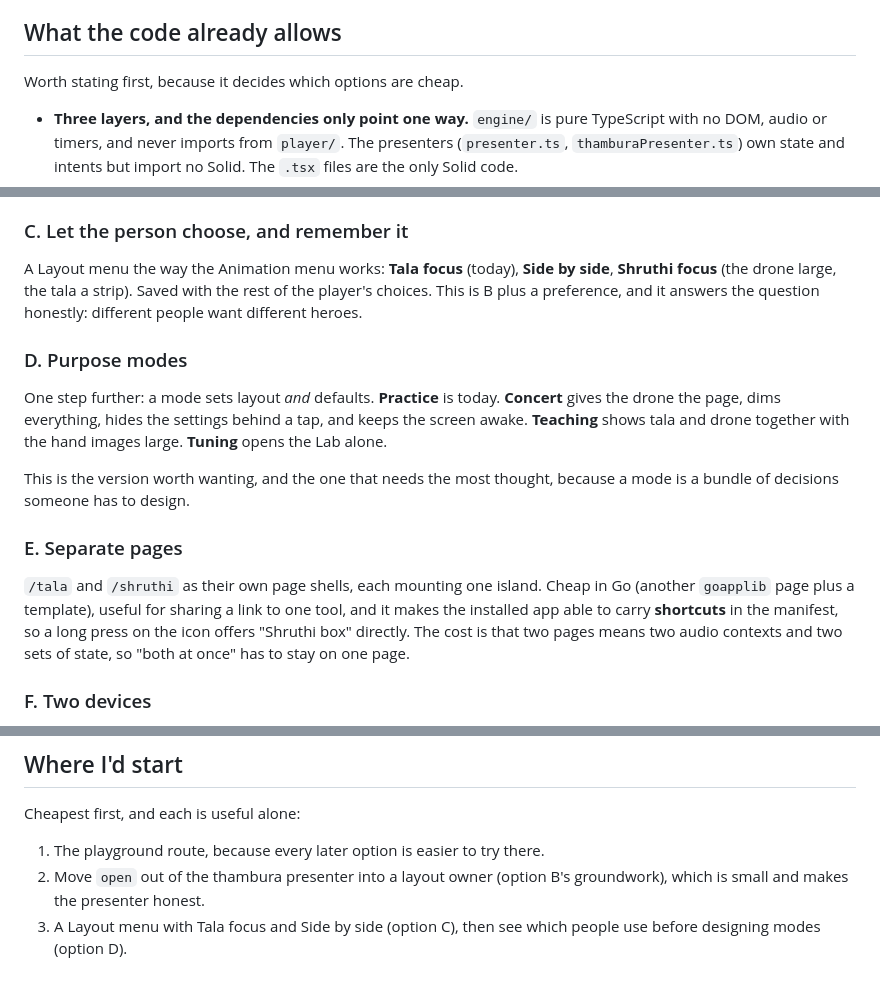
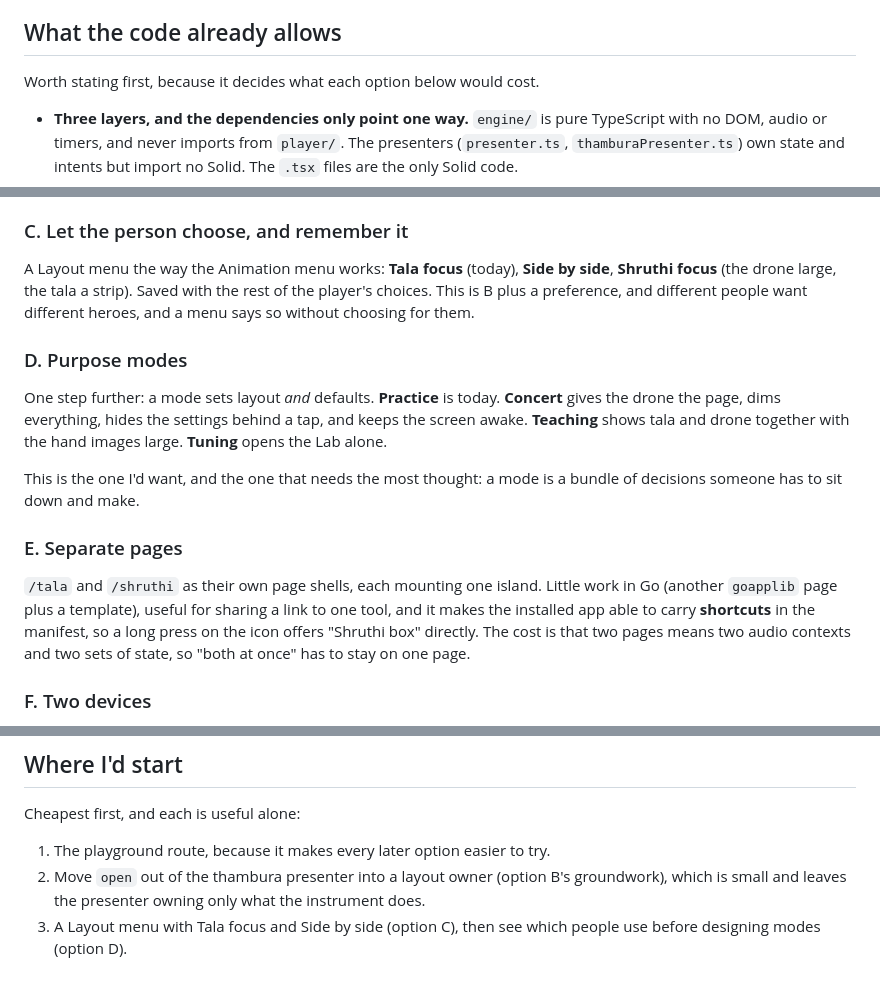
Before and after one commit to panyam/thambura, a Markdown page: docs/layouts.md, 3 parts joined by grey strips. Rendered like a GitHub page.

```diff
--- a/docs/layouts.md
+++ b/docs/layouts.md
@@ -15,7 +15,7 @@ is scheduled; tracked in #54.
 
 ## What the code already allows
 
-Worth stating first, because it decides which options are cheap.
+Worth stating first, because it decides what each option below would cost.
 
 - **Three layers, and the dependencies only point one way.** `engine/` is pure
   TypeScript with no DOM, audio or timers, and never imports from `player/`.
@@ -61,7 +61,8 @@ first real seam: presentation state belongs to whatever owns the layout.
 A Layout menu the way the Animation menu works: **Tala focus** (today),
 **Side by side**, **Shruthi focus** (the drone large, the tala a strip).
 Saved with the rest of the player's choices. This is B plus a preference, and
-it answers the question honestly: different people want different heroes.
+different people want different heroes, and a menu says so without
+choosing for them.
 
 ### D. Purpose modes
 
@@ -70,13 +71,13 @@ One step further: a mode sets layout *and* defaults. **Practice** is today.
 behind a tap, and keeps the screen awake. **Teaching** shows tala and drone
 together with the hand images large. **Tuning** opens the Lab alone.
 
-This is the version worth wanting, and the one that needs the most thought,
-because a mode is a bundle of decisions someone has to design.
+This is the one I'd want, and the one that needs the most thought: a mode is a
+bundle of decisions someone has to sit down and make.
 
 ### E. Separate pages
 
 `/tala` and `/shruthi` as their own page shells, each mounting one island.
-Cheap in Go (another `goapplib` page plus a template), useful for sharing a
+Little work in Go (another `goapplib` page plus a template), useful for sharing a
 link to one tool, and it makes the installed app able to carry **shortcuts**
 in the manifest, so a long press on the icon offers "Shruthi box" directly.
 The cost is that two pages means two audio contexts and two sets of state, so
@@ -126,8 +127,9 @@ notation app itself for practice. That has its own note:
 
 Cheapest first, and each is useful alone:
 
-1. The playground route, because every later option is easier to try there.
+1. The playground route, because it makes every later option easier to try.
 2. Move `open` out of the thambura presenter into a layout owner (option B's
-   groundwork), which is small and makes the presenter honest.
+   groundwork), which is small and leaves the presenter owning only what the
+   instrument does.
 3. A Layout menu with Tala focus and Side by side (option C), then see which
    people use before designing modes (option D).
```
Also changed, not shown: docs/library.md (+6 -7 lines).
